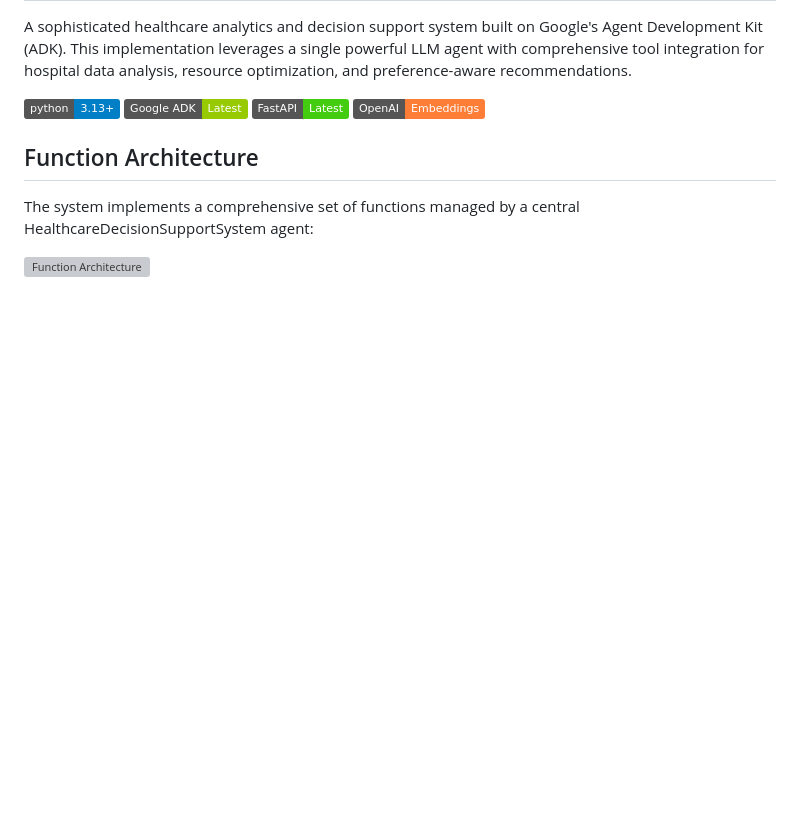
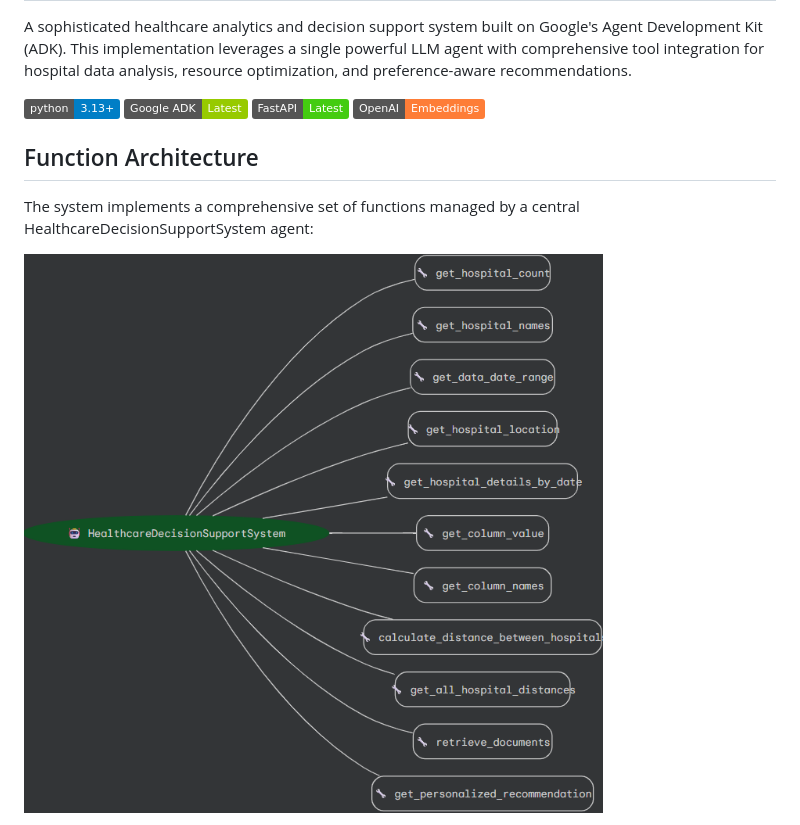
Before and after one commit to AbhishekC1005/Hospital-Management-AI-Agent, a Markdown page: method 1/README.md, the part around the change printed below. Rendered like a GitHub page; badges without logos; blank space fills up the shorter version; grey boxes are pictures that could not be loaded.

```diff
--- a/method 1/README.md
+++ b/method 1/README.md
@@ -10,5 +10,5 @@ A sophisticated healthcare analytics and decision support system built on Google
 ## Function Architecture
 The system implements a comprehensive set of functions managed by a central HealthcareDecisionSupportSystem agent:
 
-![Function Architecture](images/function_architecture.png)
+![Google ADK Function Architecture](images/GoogleADK_diagram.png)
 
```
Also changed, not shown: other parts of method 1/README.md (+3 -1 lines), README.md (+9 -4 lines), method 2/README.md (+10 -7 lines).
